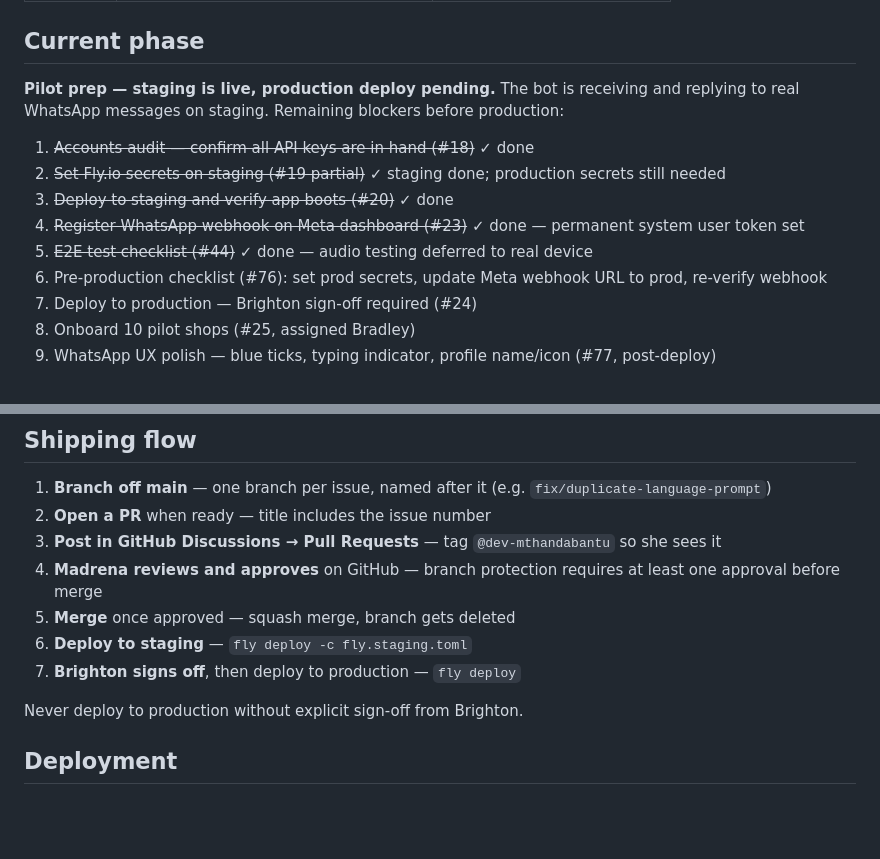
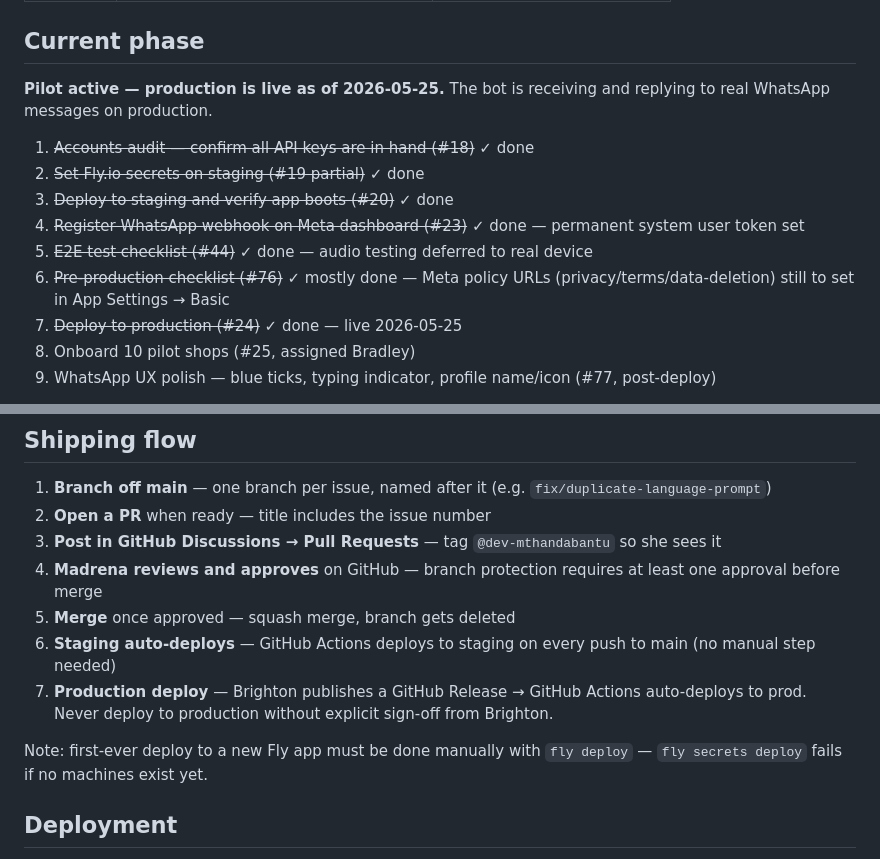
Before and after one commit to auto-tuck-shop/auto-tuck-shop, a Markdown page: CLAUDE.md, 2 parts joined by grey strips. GitHub-like rendering; blank space fills up the shorter version.

Commit message:
docs: update CLAUDE.md — mark #24 and #76 done, update deploy flow
Production went live 2026-05-25. Updated phase status, checklist,
and shipping flow to reflect CD pipeline (staging auto-deploys on
push to main; prod deploys on GitHub Release).

Co-Authored-By: Claude Sonnet 4.6 <noreply@anthropic.com>

```diff
--- a/CLAUDE.md
+++ b/CLAUDE.md
@@ -27,15 +27,15 @@ Auto Tuck Shop is a Django app. Shop owners in Zimbabwe send WhatsApp text or vo
 
 ## Current phase
 
-**Pilot prep — staging is live, production deploy pending.** The bot is receiving and replying to real WhatsApp messages on staging. Remaining blockers before production:
+**Pilot active — production is live as of 2026-05-25.** The bot is receiving and replying to real WhatsApp messages on production.
 
 1. ~~Accounts audit — confirm all API keys are in hand (#18)~~ ✓ done
-2. ~~Set Fly.io secrets on staging (#19 partial)~~ ✓ staging done; production secrets still needed
+2. ~~Set Fly.io secrets on staging (#19 partial)~~ ✓ done
 3. ~~Deploy to staging and verify app boots (#20)~~ ✓ done
 4. ~~Register WhatsApp webhook on Meta dashboard (#23)~~ ✓ done — permanent system user token set
 5. ~~E2E test checklist (#44)~~ ✓ done — audio testing deferred to real device
-6. Pre-production checklist (#76): set prod secrets, update Meta webhook URL to prod, re-verify webhook
-7. Deploy to production — Brighton sign-off required (#24)
+6. ~~Pre-production checklist (#76)~~ ✓ mostly done — Meta policy URLs (privacy/terms/data-deletion) still to set in App Settings → Basic
+7. ~~Deploy to production (#24)~~ ✓ done — live 2026-05-25
 8. Onboard 10 pilot shops (#25, assigned Bradley)
 9. WhatsApp UX polish — blue ticks, typing indicator, profile name/icon (#77, post-deploy)
 
@@ -75,10 +75,10 @@ If a change doesn't improve sale recording, pilot onboarding, operator visibilit
 3. **Post in GitHub Discussions → Pull Requests** — tag `@dev-mthandabantu` so she sees it
 4. **Madrena reviews and approves** on GitHub — branch protection requires at least one approval before merge
 5. **Merge** once approved — squash merge, branch gets deleted
-6. **Deploy to staging** — `fly deploy -c fly.staging.toml`
-7. **Brighton signs off**, then deploy to production — `fly deploy`
+6. **Staging auto-deploys** — GitHub Actions deploys to staging on every push to main (no manual step needed)
+7. **Production deploy** — Brighton publishes a GitHub Release → GitHub Actions auto-deploys to prod. Never deploy to production without explicit sign-off from Brighton.
 
-Never deploy to production without explicit sign-off from Brighton.
+Note: first-ever deploy to a new Fly app must be done manually with `fly deploy` — `fly secrets deploy` fails if no machines exist yet.
 
 ## Deployment
 
```
